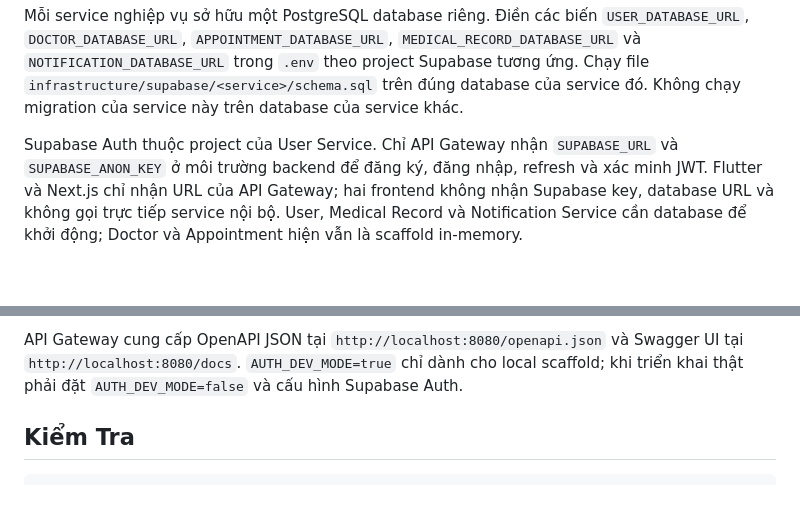
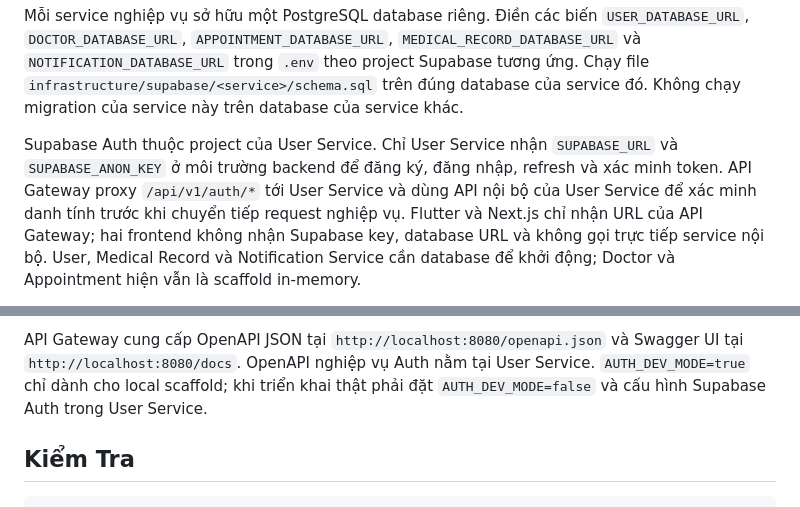
Before and after one commit to WilliamsHugh/ClinicAppoiment, a Markdown page: README.md, 2 parts joined by grey strips. Rendered like a GitHub page; blank space fills up the shorter version.

Commit message:
docs(architecture): document user-owned authentication flow

```diff
--- a/README.md
+++ b/README.md
@@ -28,8 +28,10 @@ project Supabase tương ứng. Chạy file `infrastructure/supabase/<service>/s
 trên đúng database của service đó. Không chạy migration của service này trên database
 của service khác.
 
-Supabase Auth thuộc project của User Service. Chỉ API Gateway nhận `SUPABASE_URL` và
-`SUPABASE_ANON_KEY` ở môi trường backend để đăng ký, đăng nhập, refresh và xác minh JWT.
+Supabase Auth thuộc project của User Service. Chỉ User Service nhận `SUPABASE_URL` và
+`SUPABASE_ANON_KEY` ở môi trường backend để đăng ký, đăng nhập, refresh và xác minh token.
+API Gateway proxy `/api/v1/auth/*` tới User Service và dùng API nội bộ của User Service để
+xác minh danh tính trước khi chuyển tiếp request nghiệp vụ.
 Flutter và Next.js chỉ nhận URL của API Gateway; hai frontend không nhận Supabase key,
 database URL và không gọi trực tiếp service nội bộ. User, Medical Record và Notification
 Service cần database để khởi động; Doctor và Appointment hiện vẫn là scaffold in-memory.
@@ -79,8 +81,9 @@ Mặc định:
 - Notification Service: http://localhost:3005
 
 API Gateway cung cấp OpenAPI JSON tại `http://localhost:8080/openapi.json` và Swagger UI tại
-`http://localhost:8080/docs`. `AUTH_DEV_MODE=true` chỉ dành cho local scaffold; khi triển khai thật
-phải đặt `AUTH_DEV_MODE=false` và cấu hình Supabase Auth.
+`http://localhost:8080/docs`. OpenAPI nghiệp vụ Auth nằm tại User Service. `AUTH_DEV_MODE=true`
+chỉ dành cho local scaffold; khi triển khai thật phải đặt `AUTH_DEV_MODE=false` và cấu hình
+Supabase Auth trong User Service.
 
 ## Kiểm Tra
 
```
Also changed, not shown: docs/api-contract.md (+12 -11 lines), docs/system-design.md (+10 -9 lines).
